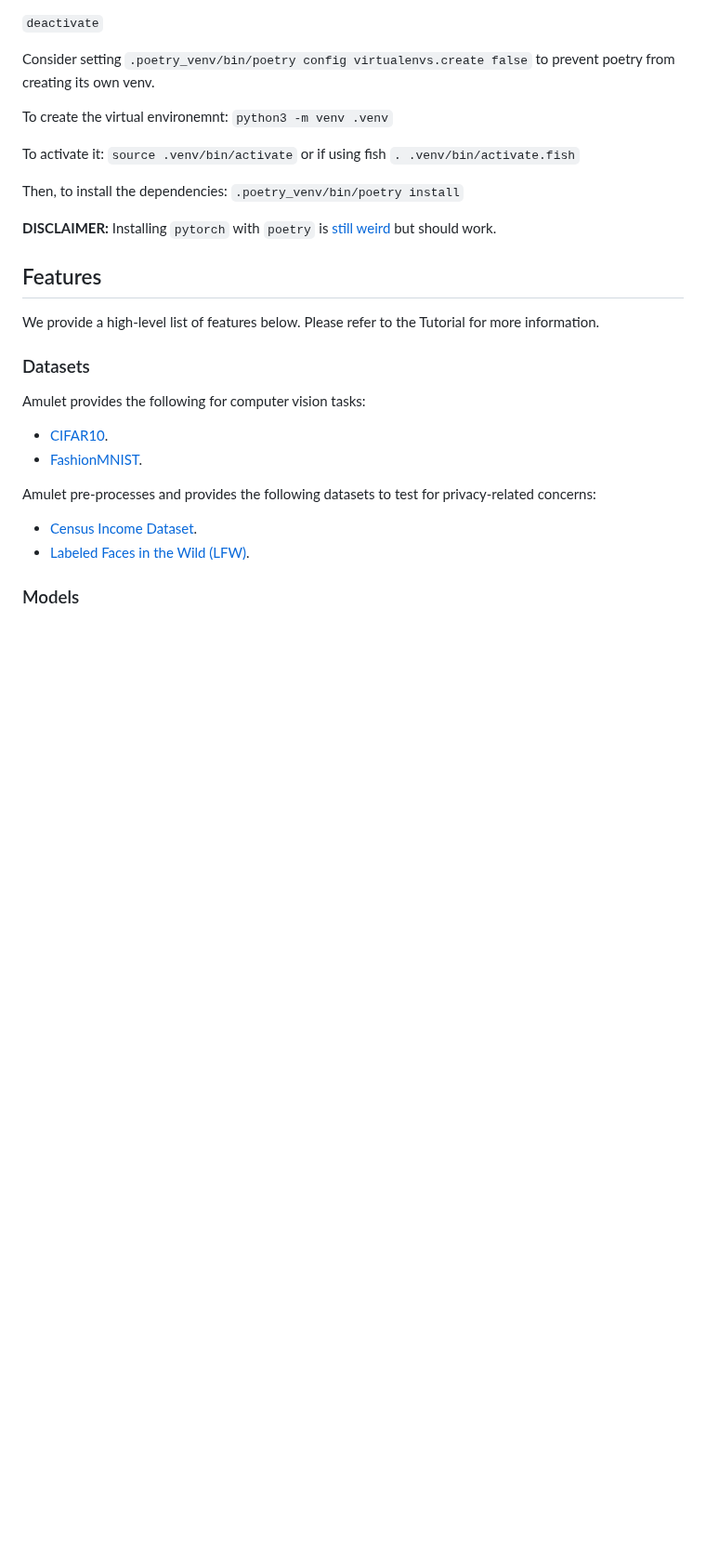
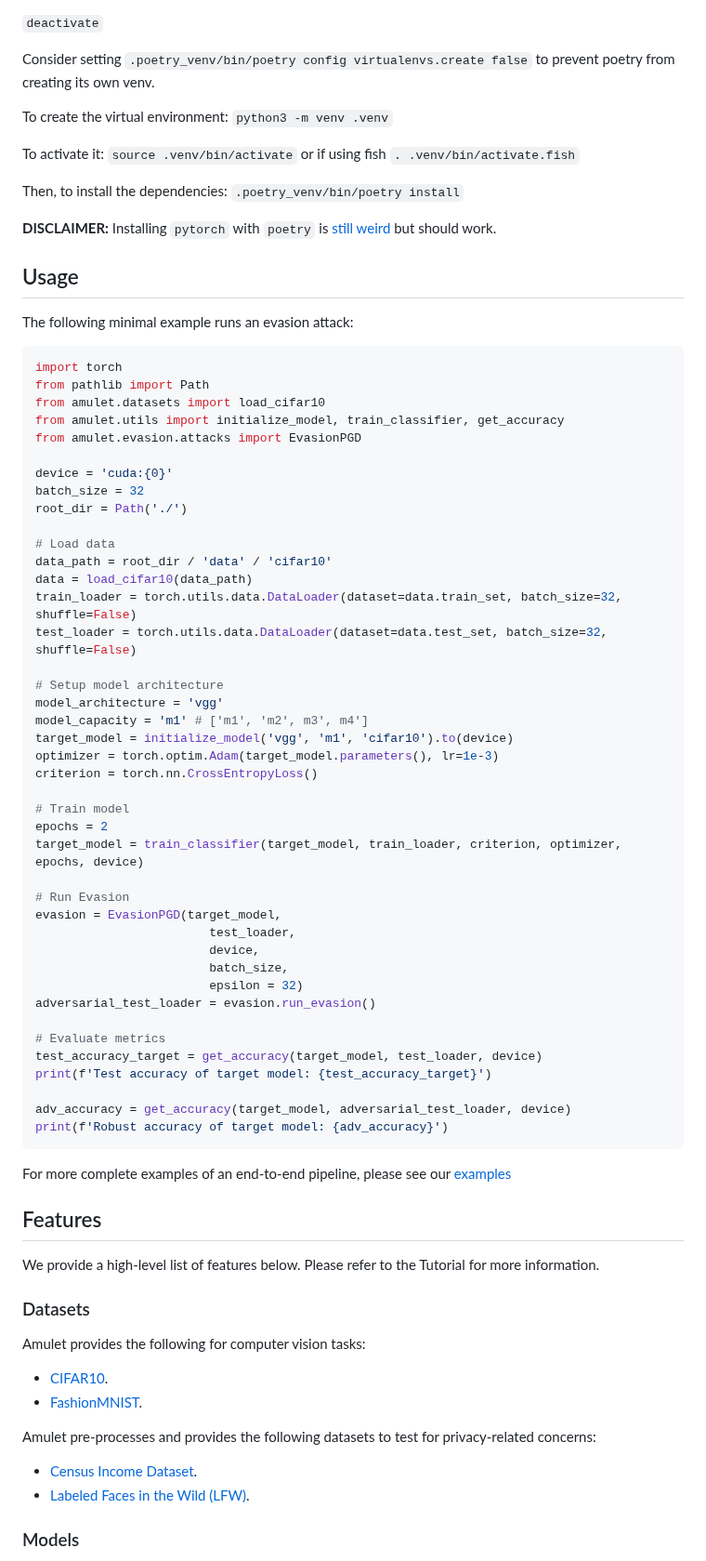
Before and after one commit to ssg-research/amulet, a Markdown page: README.md, the part around the change. Shown at 93% size. Rendered like a GitHub page; blank space fills up the shorter version.

Commit message:
Add simple usage guide to README.md

````diff
--- a/README.md
+++ b/README.md
@@ -31,7 +31,7 @@ Built to work with PyTorch, you can incorporate Amulet into your current ML pipe
 
 Consider setting `.poetry_venv/bin/poetry config virtualenvs.create false` to prevent poetry from creating its own venv.
 
-To create the virtual environemnt:
+To create the virtual environment:
 `python3 -m venv .venv`
 
 To activate it:
@@ -42,6 +42,52 @@ Then, to install the dependencies:
 
 **DISCLAIMER:** Installing `pytorch` with `poetry` is [still weird](https://github.com/python-poetry/poetry/blob/main/docs/repositories.md#explicit-package-sources) but should work.
 
+## Usage
+The following minimal example runs an evasion attack:
+```python
+import torch
+from pathlib import Path
+from amulet.datasets import load_cifar10
+from amulet.utils import initialize_model, train_classifier, get_accuracy
+from amulet.evasion.attacks import EvasionPGD
+
+device = 'cuda:{0}'
+batch_size = 32
+root_dir = Path('./')
+
+# Load data
+data_path = root_dir / 'data' / 'cifar10'
+data = load_cifar10(data_path)
+train_loader = torch.utils.data.DataLoader(dataset=data.train_set, batch_size=32, shuffle=False)
+test_loader = torch.utils.data.DataLoader(dataset=data.test_set, batch_size=32, shuffle=False)
+
+# Setup model architecture
+model_architecture = 'vgg'
+model_capacity = 'm1' # ['m1', 'm2', m3', m4']
+target_model = initialize_model('vgg', 'm1', 'cifar10').to(device)
+optimizer = torch.optim.Adam(target_model.parameters(), lr=1e-3)
+criterion = torch.nn.CrossEntropyLoss()
+
+# Train model
+epochs = 2
+target_model = train_classifier(target_model, train_loader, criterion, optimizer, epochs, device)
+
+# Run Evasion
+evasion = EvasionPGD(target_model,
+                        test_loader,
+                        device,
+                        batch_size,
+                        epsilon = 32)
+adversarial_test_loader = evasion.run_evasion()
+
+# Evaluate metrics
+test_accuracy_target = get_accuracy(target_model, test_loader, device)
+print(f'Test accuracy of target model: {test_accuracy_target}')
+
+adv_accuracy = get_accuracy(target_model, adversarial_test_loader, device)
+print(f'Robust accuracy of target model: {adv_accuracy}')
+```
+For more complete examples of an end-to-end pipeline, please see our [examples](https://github.com/ssg-research/amulet/tree/main/examples)
 ## Features
 
 We provide a high-level list of features below. Please refer to the Tutorial for more information.
````
